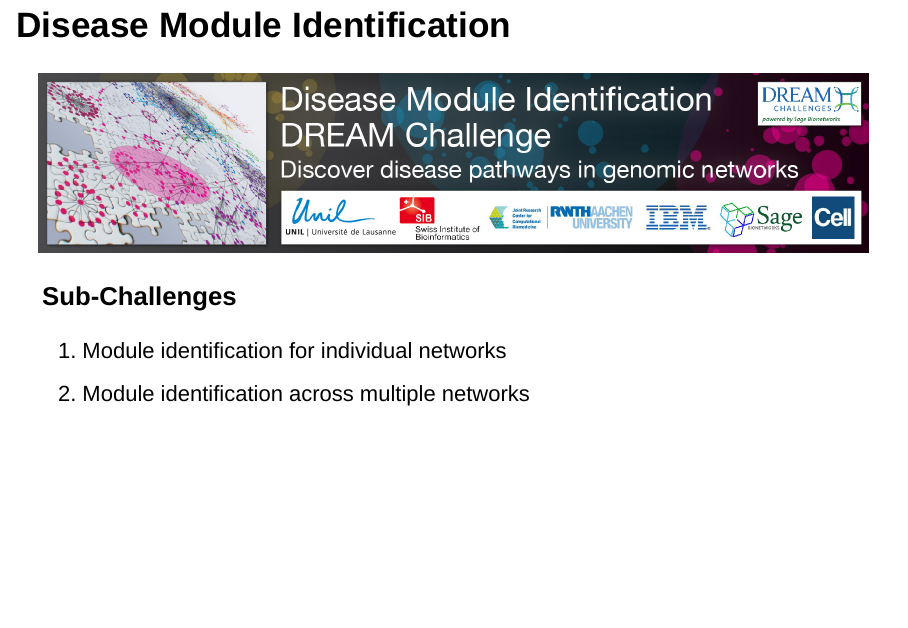
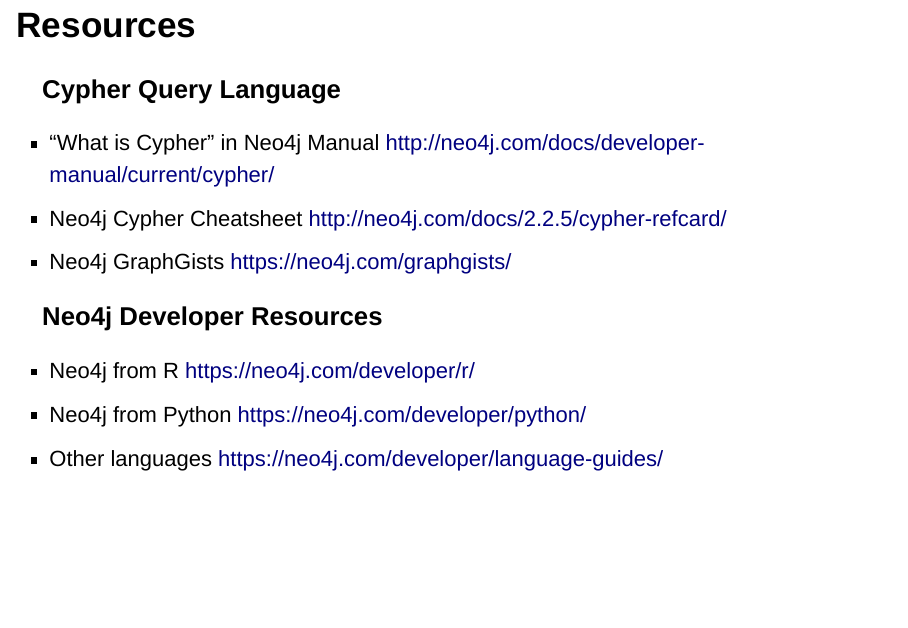
Before and after one commit to greenstick/neo4j-tutorial, an R Markdown document (presentation/neo4j-presentation.Rmd): page 8 of 11 before the commit and page 12 of 12 after it. Rendered offline with R 4.5, knitr and Pandoc, with nearby package versions; drawn as Slidy slides in place of the format the file asks for.

Commit message:
Add Cypher resources to presentation

```diff
--- a/presentation/neo4j-presentation.Rmd
+++ b/presentation/neo4j-presentation.Rmd
@@ -94,3 +94,17 @@
 ## Disease Module Identification
 
 <img src="./images/subchallenges-sketch.png" style="width: 100%">
+
+## Resources
+
+### Cypher Query Language
+
+- "What is Cypher" in Neo4j Manual http://neo4j.com/docs/developer-manual/current/cypher/
+- Neo4j Cypher Cheatsheet http://neo4j.com/docs/2.2.5/cypher-refcard/
+- Neo4j GraphGists https://neo4j.com/graphgists/
+
+### Neo4j Developer Resources
+
+- Neo4j from R https://neo4j.com/developer/r/
+- Neo4j from Python https://neo4j.com/developer/python/
+- Other languages https://neo4j.com/developer/language-guides/
```
